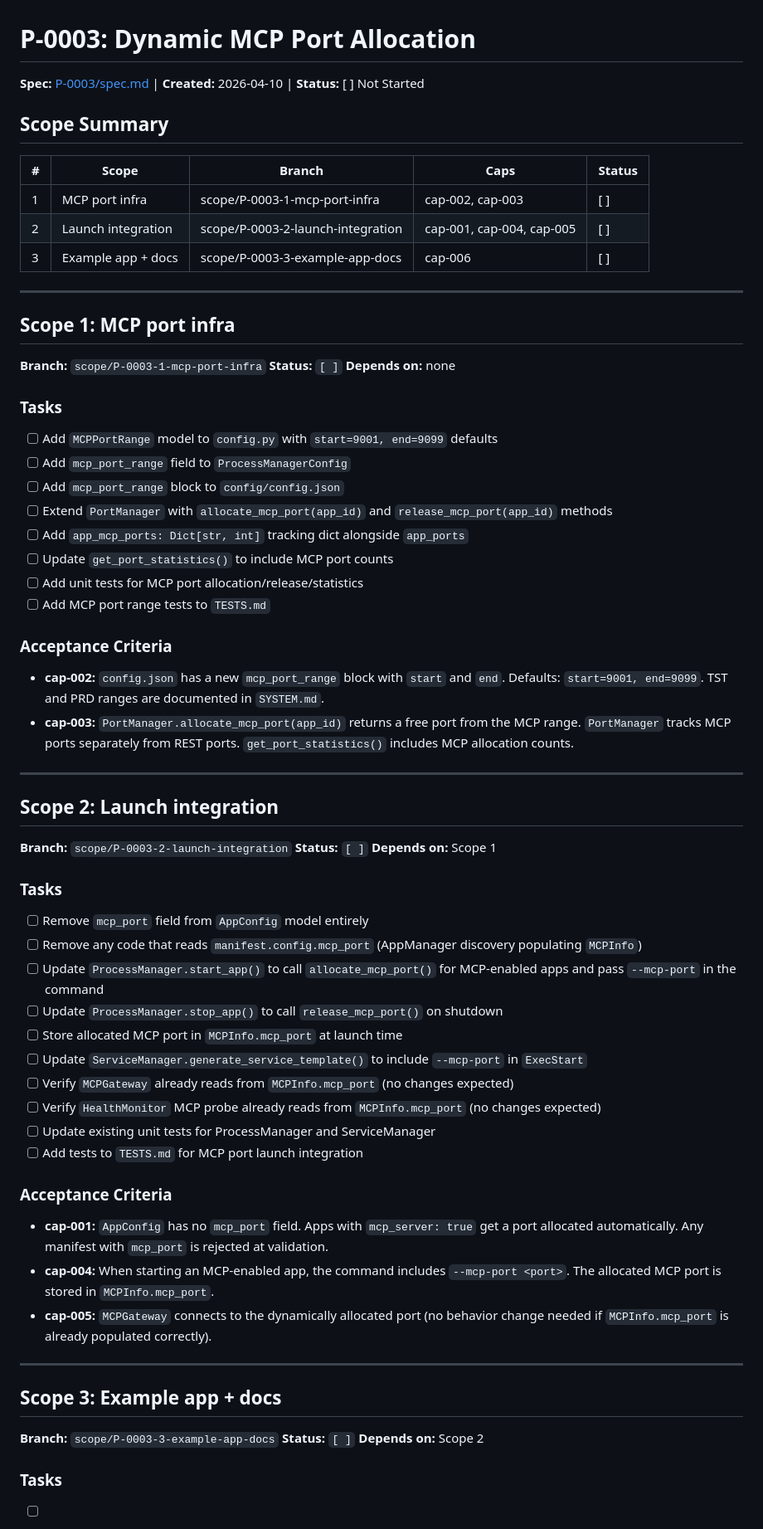
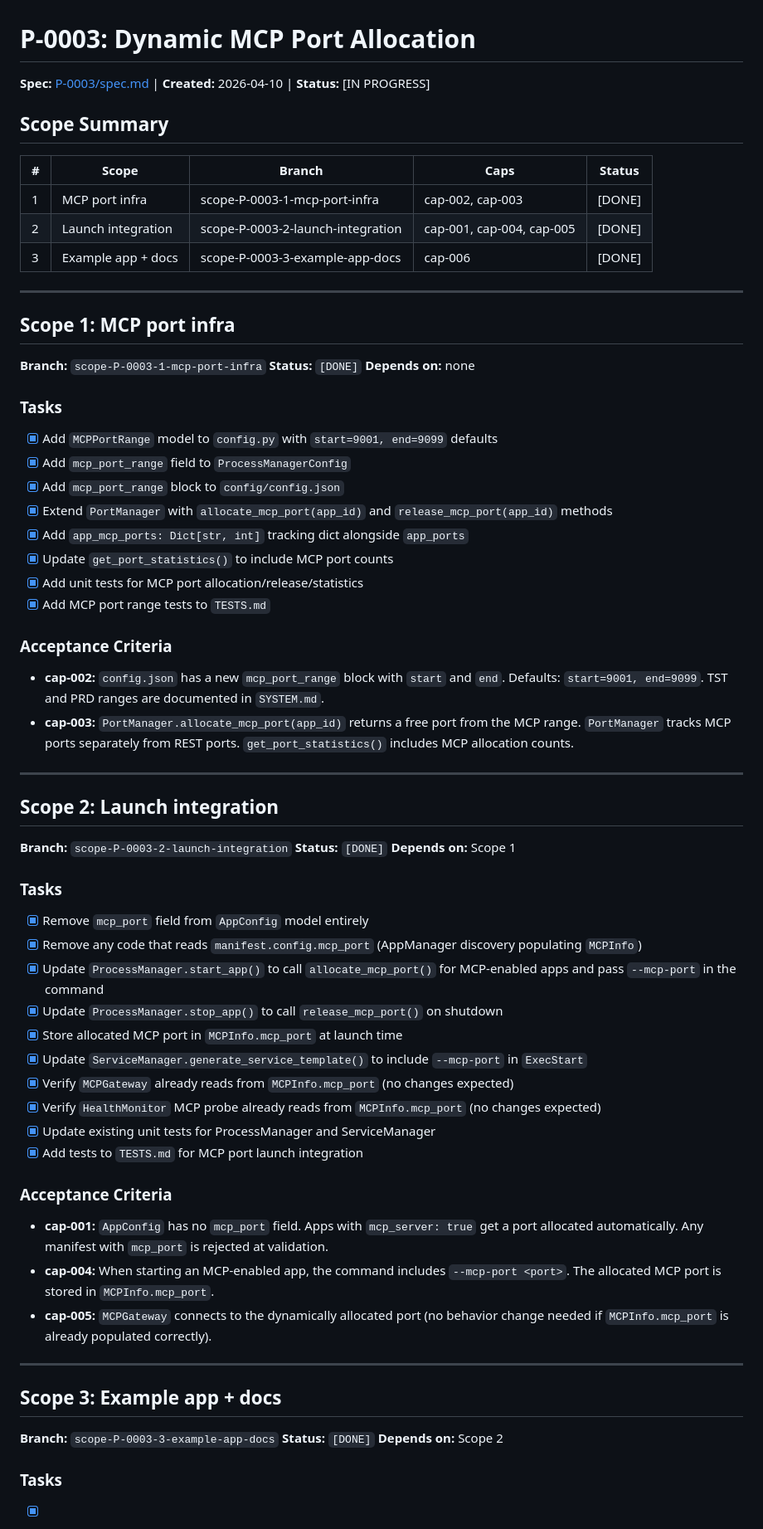
Before and after one commit to felipe-stanham/HomeHelper, a Markdown page: docs/Projects/P-0003.md, the part around one of its changes. Shown at 83% size. Drawn GitHub-style.

Commit message:
Mark all P-0003 scopes as DONE, update progress tracking
Co-Authored-By: Claude Opus 4.6 (1M context) <noreply@anthropic.com>

```diff
--- a/docs/Projects/P-0003.md
+++ b/docs/Projects/P-0003.md
@@ -1,32 +1,32 @@
 # P-0003: Dynamic MCP Port Allocation
 
-**Spec:** [P-0003/spec.md](P-0003/spec.md) | **Created:** 2026-04-10 | **Status:** [ ] Not Started
+**Spec:** [P-0003/spec.md](P-0003/spec.md) | **Created:** 2026-04-10 | **Status:** [IN PROGRESS]
 
 ## Scope Summary
 
 | # | Scope | Branch | Caps | Status |
 |---|-------|--------|------|--------|
-| 1 | MCP port infra | scope/P-0003-1-mcp-port-infra | cap-002, cap-003 | [ ] |
-| 2 | Launch integration | scope/P-0003-2-launch-integration | cap-001, cap-004, cap-005 | [ ] |
-| 3 | Example app + docs | scope/P-0003-3-example-app-docs | cap-006 | [ ] |
+| 1 | MCP port infra | scope-P-0003-1-mcp-port-infra | cap-002, cap-003 | [DONE] |
+| 2 | Launch integration | scope-P-0003-2-launch-integration | cap-001, cap-004, cap-005 | [DONE] |
+| 3 | Example app + docs | scope-P-0003-3-example-app-docs | cap-006 | [DONE] |
 
 ---
 
 ## Scope 1: MCP port infra
 
-**Branch:** `scope/P-0003-1-mcp-port-infra`
-**Status:** `[ ]`
+**Branch:** `scope-P-0003-1-mcp-port-infra`
+**Status:** `[DONE]`
 **Depends on:** none
 
 ### Tasks
-- [ ] Add `MCPPortRange` model to `config.py` with `start=9001, end=9099` defaults
-- [ ] Add `mcp_port_range` field to `ProcessManagerConfig`
-- [ ] Add `mcp_port_range` block to `config/config.json`
-- [ ] Extend `PortManager` with `allocate_mcp_port(app_id)` and `release_mcp_port(app_id)` methods
-- [ ] Add `app_mcp_ports: Dict[str, int]` tracking dict alongside `app_ports`
-- [ ] Update `get_port_statistics()` to include MCP port counts
-- [ ] Add unit tests for MCP port allocation/release/statistics
-- [ ] Add MCP port range tests to `TESTS.md`
+- [x] Add `MCPPortRange` model to `config.py` with `start=9001, end=9099` defaults
+- [x] Add `mcp_port_range` field to `ProcessManagerConfig`
+- [x] Add `mcp_port_range` block to `config/config.json`
+- [x] Extend `PortManager` with `allocate_mcp_port(app_id)` and `release_mcp_port(app_id)` methods
+- [x] Add `app_mcp_ports: Dict[str, int]` tracking dict alongside `app_ports`
+- [x] Update `get_port_statistics()` to include MCP port counts
+- [x] Add unit tests for MCP port allocation/release/statistics
+- [x] Add MCP port range tests to `TESTS.md`
 
 ### Acceptance Criteria
 
@@ -37,21 +37,21 @@
 
 ## Scope 2: Launch integration
 
-**Branch:** `scope/P-0003-2-launch-integration`
-**Status:** `[ ]`
+**Branch:** `scope-P-0003-2-launch-integration`
+**Status:** `[DONE]`
 **Depends on:** Scope 1
 
 ### Tasks
-- [ ] Remove `mcp_port` field from `AppConfig` model entirely
-- [ ] Remove any code that reads `manifest.config.mcp_port` (AppManager discovery populating `MCPInfo`)
-- [ ] Update `ProcessManager.start_app()` to call `allocate_mcp_port()` for MCP-enabled apps and pass `--mcp-port` in the command
-- [ ] Update `ProcessManager.stop_app()` to call `release_mcp_port()` on shutdown
-- [ ] Store allocated MCP port in `MCPInfo.mcp_port` at launch time
-- [ ] Update `ServiceManager.generate_service_template()` to include `--mcp-port` in `ExecStart`
-- [ ] Verify `MCPGateway` already reads from `MCPInfo.mcp_port` (no changes expected)
-- [ ] Verify `HealthMonitor` MCP probe already reads from `MCPInfo.mcp_port` (no changes expected)
-- [ ] Update existing unit tests for ProcessManager and ServiceManager
-- [ ] Add tests to `TESTS.md` for MCP port launch integration
+- [x] Remove `mcp_port` field from `AppConfig` model entirely
+- [x] Remove any code that reads `manifest.config.mcp_port` (AppManager discovery populating `MCPInfo`)
+- [x] Update `ProcessManager.start_app()` to call `allocate_mcp_port()` for MCP-enabled apps and pass `--mcp-port` in the command
+- [x] Update `ProcessManager.stop_app()` to call `release_mcp_port()` on shutdown
+- [x] Store allocated MCP port in `MCPInfo.mcp_port` at launch time
+- [x] Update `ServiceManager.generate_service_template()` to include `--mcp-port` in `ExecStart`
+- [x] Verify `MCPGateway` already reads from `MCPInfo.mcp_port` (no changes expected)
+- [x] Verify `HealthMonitor` MCP probe already reads from `MCPInfo.mcp_port` (no changes expected)
+- [x] Update existing unit tests for ProcessManager and ServiceManager
+- [x] Add tests to `TESTS.md` for MCP port launch integration
 
 ### Acceptance Criteria
 
@@ -63,8 +63,8 @@
 
 ## Scope 3: Example app + docs
 
-**Branch:** `scope/P-0003-3-example-app-docs`
-**Status:** `[ ]`
+**Branch:** `scope-P-0003-3-example-app-docs`
+**Status:** `[DONE]`
 **Depends on:** Scope 2
 
 ### Tasks
```
Also changed, not shown: other parts of docs/Projects/P-0003.md (+5 -5 lines).
